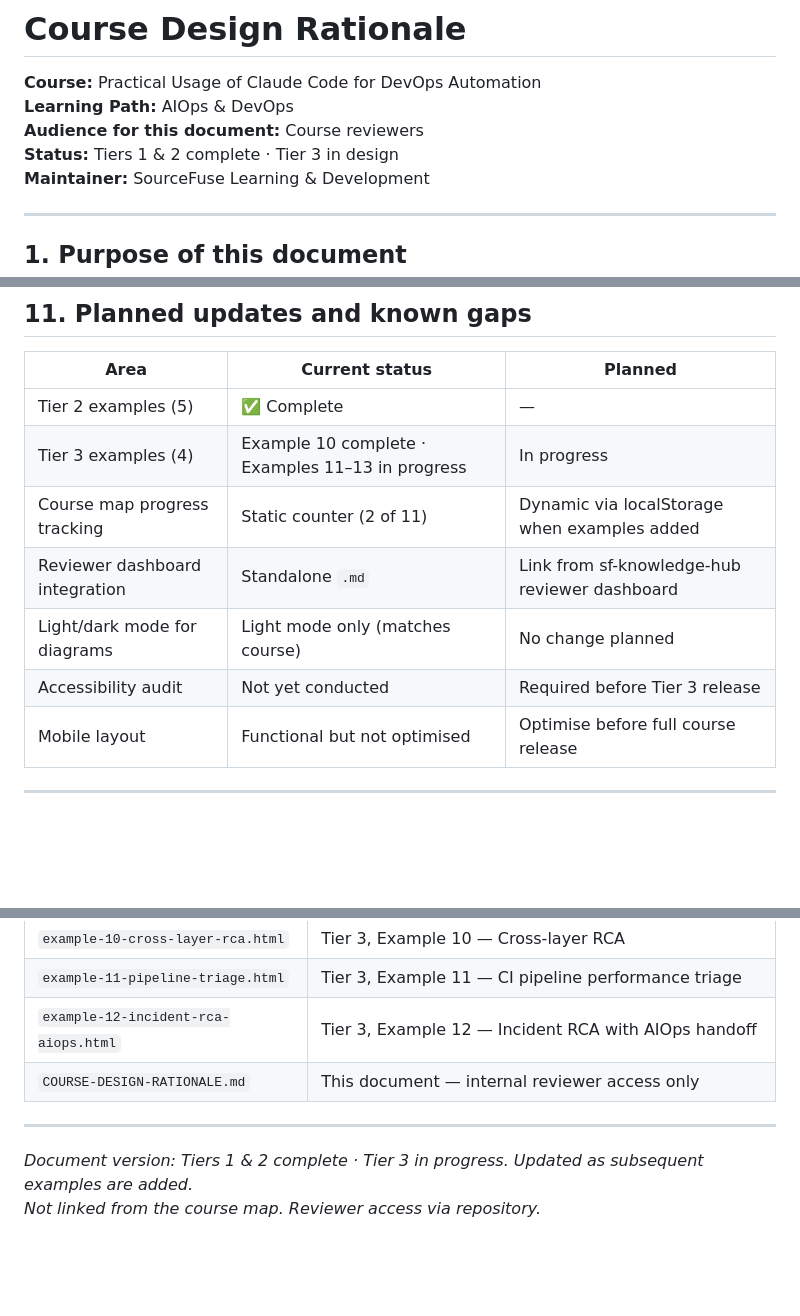
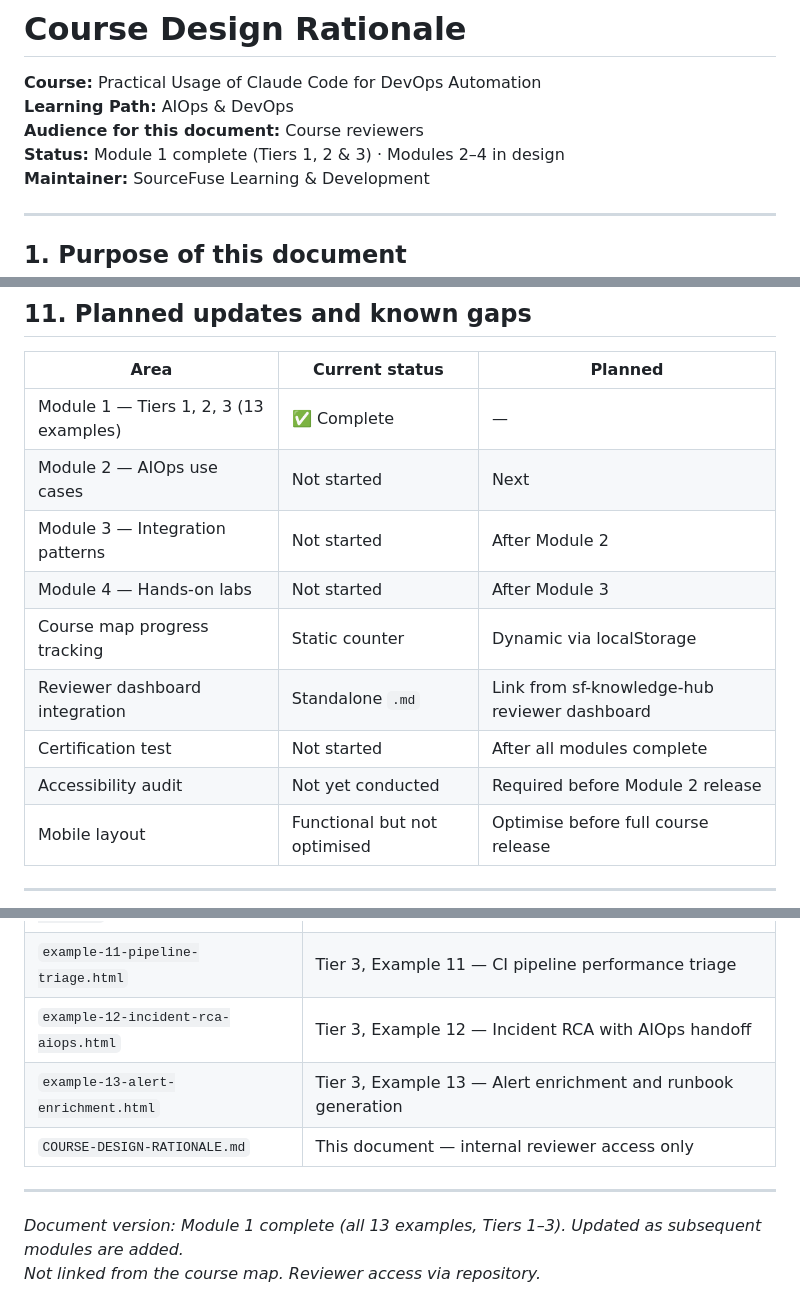
Before and after one commit to SFLearningDevelopment/ai-dev-ops, a Markdown page: COURSE-DESIGN-RATIONALE.md, 3 parts joined by grey strips. Rendered like a GitHub page; blank space fills up the shorter version.

```diff
--- a/COURSE-DESIGN-RATIONALE.md
+++ b/COURSE-DESIGN-RATIONALE.md
@@ -3,7 +3,7 @@
 **Course:** Practical Usage of Claude Code for DevOps Automation
 **Learning Path:** AIOps & DevOps
 **Audience for this document:** Course reviewers
-**Status:** Tiers 1 & 2 complete · Tier 3 in design
+**Status:** Module 1 complete (Tiers 1, 2 & 3) · Modules 2–4 in design
 **Maintainer:** SourceFuse Learning & Development
 
 ---
@@ -454,12 +473,14 @@ The prompting tip at the end of Step 5 works inductively: the learner has seen t
 
 | Area | Current status | Planned |
 |------|---------------|---------|
-| Tier 2 examples (5) | ✅ Complete | — |
-| Tier 3 examples (4) | Example 10 complete · Examples 11–13 in progress | In progress |
-| Course map progress tracking | Static counter (2 of 11) | Dynamic via localStorage when examples added |
+| Module 1 — Tiers 1, 2, 3 (13 examples) | ✅ Complete | — |
+| Module 2 — AIOps use cases | Not started | Next |
+| Module 3 — Integration patterns | Not started | After Module 2 |
+| Module 4 — Hands-on labs | Not started | After Module 3 |
+| Course map progress tracking | Static counter | Dynamic via localStorage |
 | Reviewer dashboard integration | Standalone `.md` | Link from sf-knowledge-hub reviewer dashboard |
-| Light/dark mode for diagrams | Light mode only (matches course) | No change planned |
-| Accessibility audit | Not yet conducted | Required before Tier 3 release |
+| Certification test | Not started | After all modules complete |
+| Accessibility audit | Not yet conducted | Required before Module 2 release |
 | Mobile layout | Functional but not optimised | Optimise before full course release |
 
 ---
@@ -485,9 +506,10 @@ All course files are hosted at `sflearningdevelopment.github.io` and stored in t
 | `example-10-cross-layer-rca.html` | Tier 3, Example 10 — Cross-layer RCA |
 | `example-11-pipeline-triage.html` | Tier 3, Example 11 — CI pipeline performance triage |
 | `example-12-incident-rca-aiops.html` | Tier 3, Example 12 — Incident RCA with AIOps handoff |
+| `example-13-alert-enrichment.html` | Tier 3, Example 13 — Alert enrichment and runbook generation |
 | `COURSE-DESIGN-RATIONALE.md` | This document — internal reviewer access only |
 
 ---
 
-*Document version: Tiers 1 & 2 complete · Tier 3 in progress. Updated as subsequent examples are added.*
+*Document version: Module 1 complete (all 13 examples, Tiers 1–3). Updated as subsequent modules are added.*
 *Not linked from the course map. Reviewer access via repository.*
```
Also changed, not shown: other parts of COURSE-DESIGN-RATIONALE.md (+19 -0 lines).
